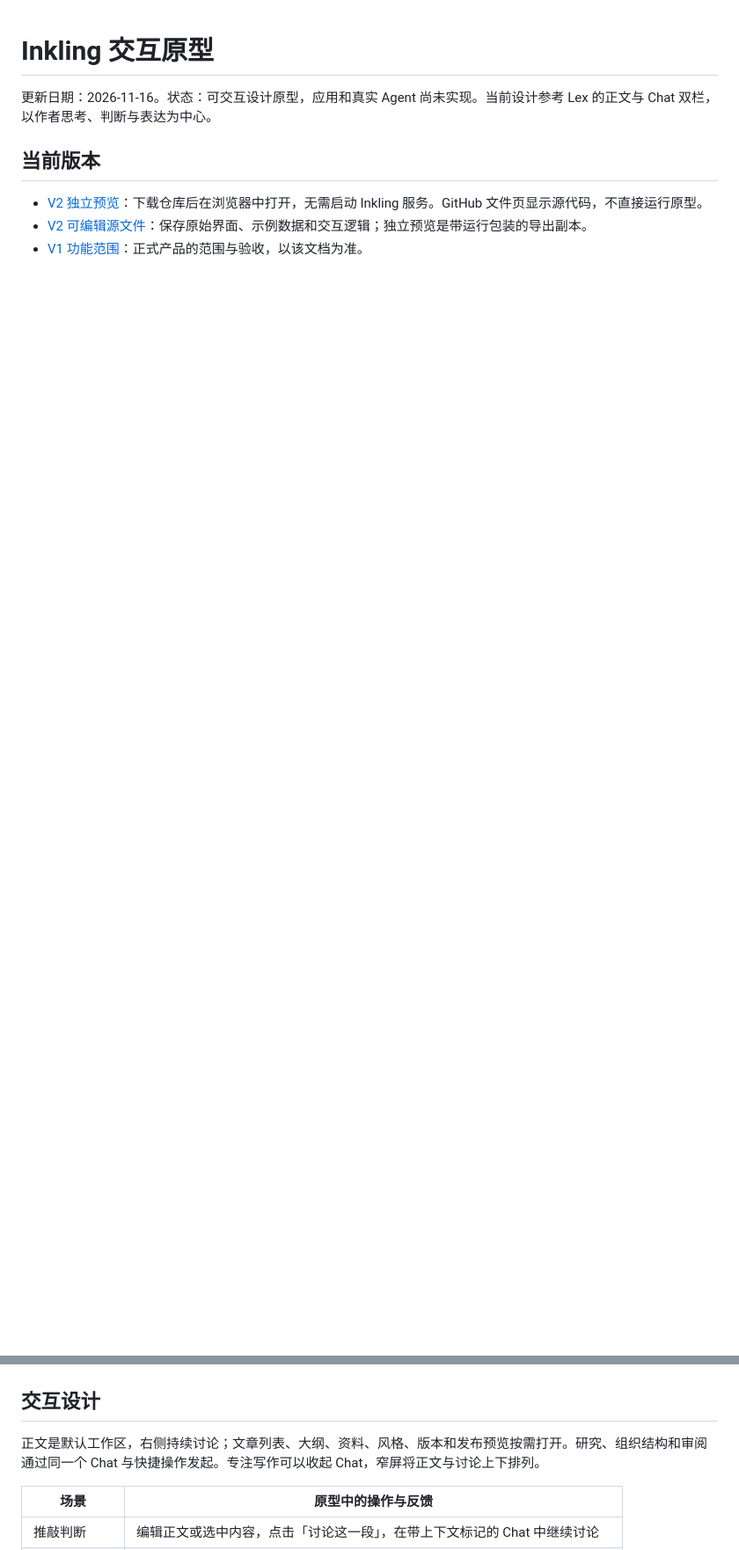
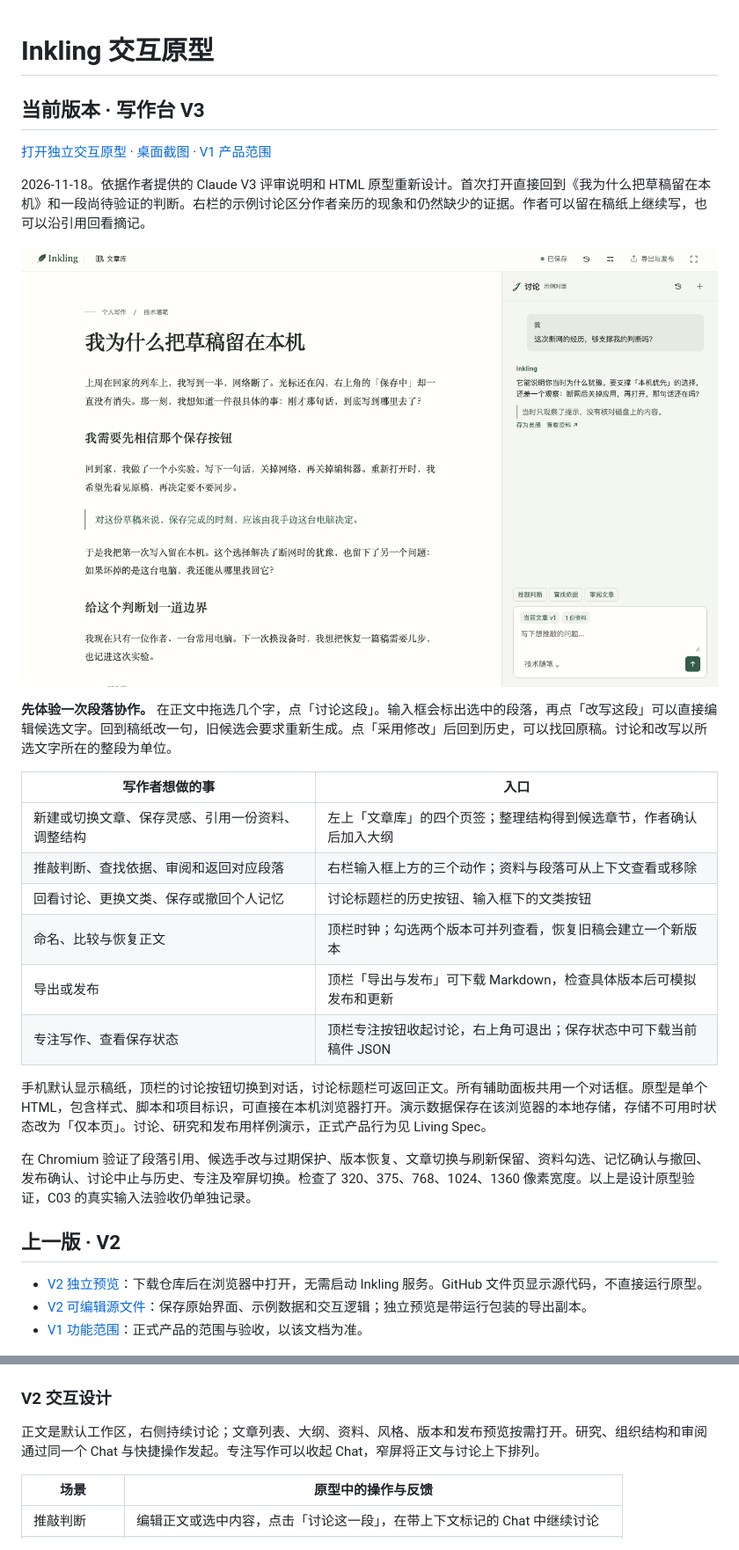
Before and after one commit to lotusp/inkling, a Markdown page: docs/prototypes/README.md, 2 parts joined by grey strips. Shown at 88% size. Rendered like a GitHub page; pictures changed too: docs/prototypes/inkling-writing-desk-v3.png (added); blank space fills up the shorter version.

Commit message:
docs: redesign writing prototype around a draft and a discussion

```diff
--- a/docs/prototypes/README.md
+++ b/docs/prototypes/README.md
@@ -1,8 +1,29 @@
 # Inkling 交互原型
 
-更新日期：2026-11-16。状态：可交互设计原型，应用和真实 Agent 尚未实现。当前设计参考 Lex 的正文与 Chat 双栏，以作者思考、判断与表达为中心。
+## 当前版本 · 写作台 V3
 
-## 当前版本
+[打开独立交互原型](inkling-writing-desk-v3.html) · [桌面截图](inkling-writing-desk-v3.png) · [V1 产品范围](../product/v1-scope.md)
+
+2026-11-18。依据作者提供的 Claude V3 评审说明和 HTML 原型重新设计。首次打开直接回到《我为什么把草稿留在本机》和一段尚待验证的判断。右栏的示例讨论区分作者亲历的现象和仍然缺少的证据。作者可以留在稿纸上继续写，也可以沿引用回看摘记。
+
+![V3 默认稿纸与讨论](inkling-writing-desk-v3.png)
+
+**先体验一次段落协作。** 在正文中拖选几个字，点「讨论这段」。输入框会标出选中的段落，再点「改写这段」可以直接编辑候选文字。回到稿纸改一句，旧候选会要求重新生成。点「采用修改」后回到历史，可以找回原稿。讨论和改写以所选文字所在的整段为单位。
+
+| 写作者想做的事 | 入口 |
+| --- | --- |
+| 新建或切换文章、保存灵感、引用一份资料、调整结构 | 左上「文章库」的四个页签；整理结构得到候选章节，作者确认后加入大纲 |
+| 推敲判断、查找依据、审阅和返回对应段落 | 右栏输入框上方的三个动作；资料与段落可从上下文查看或移除 |
+| 回看讨论、更换文类、保存或撤回个人记忆 | 讨论标题栏的历史按钮、输入框下的文类按钮 |
+| 命名、比较与恢复正文 | 顶栏时钟；勾选两个版本可并列查看，恢复旧稿会建立一个新版本 |
+| 导出或发布 | 顶栏「导出与发布」可下载 Markdown，检查具体版本后可模拟发布和更新 |
+| 专注写作、查看保存状态 | 顶栏专注按钮收起讨论，右上角可退出；保存状态中可下载当前稿件 JSON |
+
+手机默认显示稿纸，顶栏的讨论按钮切换到对话，讨论标题栏可返回正文。所有辅助面板共用一个对话框。原型是单个 HTML，包含样式、脚本和项目标识，可直接在本机浏览器打开。演示数据保存在该浏览器的本地存储，存储不可用时状态改为「仅本页」。讨论、研究和发布用样例演示，正式产品行为见 Living Spec。
+
+在 Chromium 验证了段落引用、候选手改与过期保护、版本恢复、文章切换与刷新保留、资料勾选、记忆确认与撤回、发布确认、讨论中止与历史、专注及窄屏切换。检查了 320、375、768、1024、1360 像素宽度。以上是设计原型验证，C03 的真实输入法验收仍单独记录。
+
+## 上一版 · V2
 
 - [V2 独立预览](inkling-writing-partner-v2.html)：下载仓库后在浏览器中打开，无需启动 Inkling 服务。GitHub 文件页显示源代码，不直接运行原型。
 - [V2 可编辑源文件](inkling-writing-partner-v2.source.html)：保存原始界面、示例数据和交互逻辑；独立预览是带运行包装的导出副本。
@@ -10,7 +31,7 @@
 
 ![Inkling V2 默认工作台](inkling-writing-partner-v2.png)
 
-## 交互设计
+### V2 交互设计
 
 正文是默认工作区，右侧持续讨论；文章列表、大纲、资料、风格、版本和发布预览按需打开。研究、组织结构和审阅通过同一个 Chat 与快捷操作发起。专注写作可以收起 Chat，窄屏将正文与讨论上下排列。
 
```
Also changed, not shown: other parts of docs/prototypes/README.md (+3 -3 lines), docs/README.md (+1 -1 lines), 1 other file.
